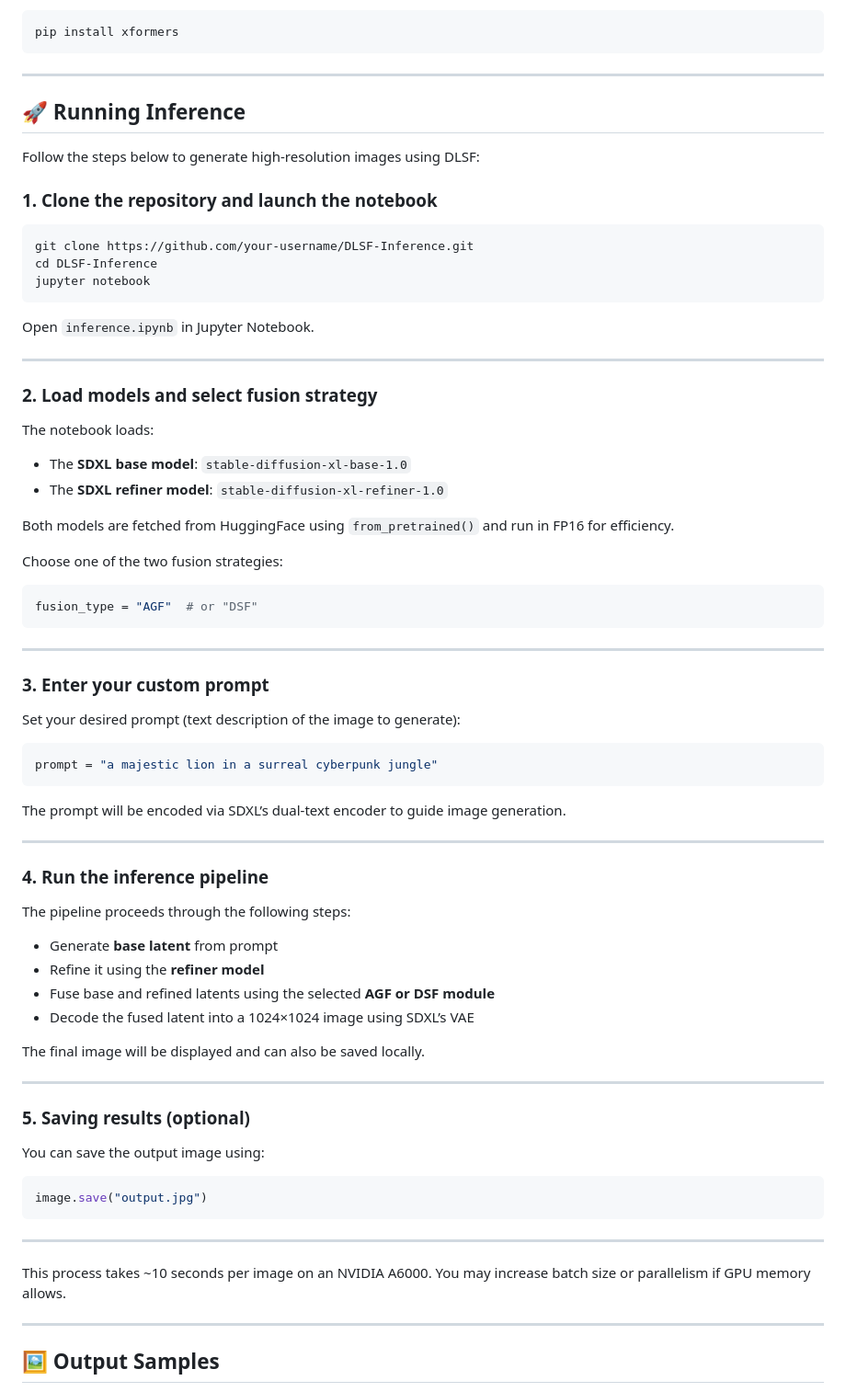
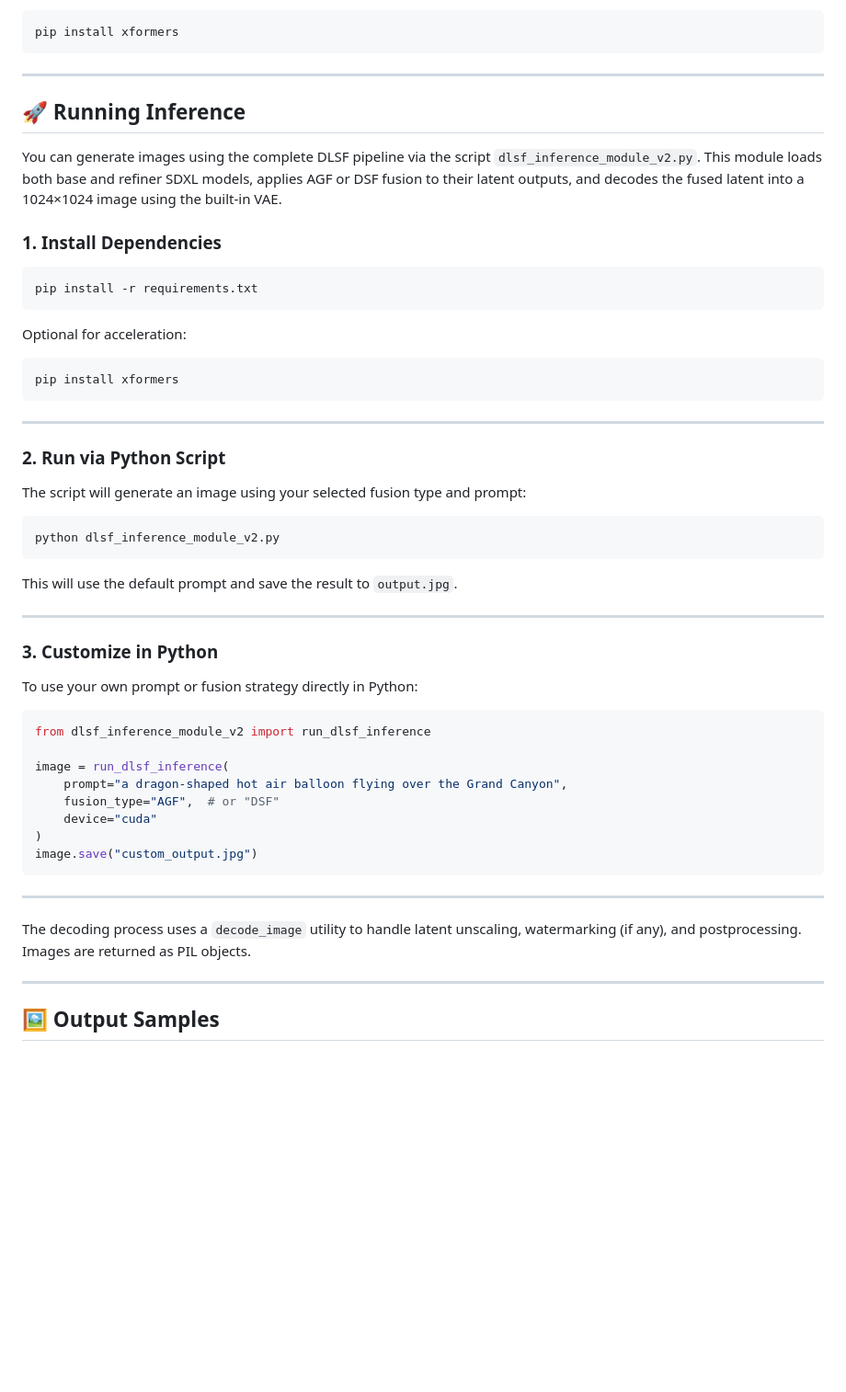
Before and after one commit to Rossi-Laboratory/MVA2025, a Markdown page: README.md, the part around the change. Shown: that part at 92% size. Drawn GitHub-style; blank space fills up the shorter version.

````diff
--- a/README.md
+++ b/README.md
@@ -60,73 +60,55 @@ pip install xformers
 ```
 
 ---
-
 ## 🚀 Running Inference
 
-Follow the steps below to generate high-resolution images using DLSF:
+You can generate images using the complete DLSF pipeline via the script `dlsf_inference_module_v2.py`. This module loads both base and refiner SDXL models, applies AGF or DSF fusion to their latent outputs, and decodes the fused latent into a 1024×1024 image using the built-in VAE.
 
-### 1. Clone the repository and launch the notebook
+### 1. Install Dependencies
 
 ```bash
-git clone https://github.com/your-username/DLSF-Inference.git
-cd DLSF-Inference
-jupyter notebook
+pip install -r requirements.txt
 ```
 
-Open `inference.ipynb` in Jupyter Notebook.
+Optional for acceleration:
 
----
-
-### 2. Load models and select fusion strategy
-
-The notebook loads:
-- The **SDXL base model**: `stable-diffusion-xl-base-1.0`
-- The **SDXL refiner model**: `stable-diffusion-xl-refiner-1.0`
-
-Both models are fetched from HuggingFace using `from_pretrained()` and run in FP16 for efficiency.
-
-Choose one of the two fusion strategies:
-```python
-fusion_type = "AGF"  # or "DSF"
+```bash
+pip install xformers
 ```
 
 ---
 
-### 3. Enter your custom prompt
+### 2. Run via Python Script
 
-Set your desired prompt (text description of the image to generate):
+The script will generate an image using your selected fusion type and prompt:
 
-```python
-prompt = "a majestic lion in a surreal cyberpunk jungle"
+```bash
+python dlsf_inference_module_v2.py
 ```
 
-The prompt will be encoded via SDXL’s dual-text encoder to guide image generation.
+This will use the default prompt and save the result to `output.jpg`.
 
 ---
 
-### 4. Run the inference pipeline
+### 3. Customize in Python
 
-The pipeline proceeds through the following steps:
-- Generate **base latent** from prompt
-- Refine it using the **refiner model**
-- Fuse base and refined latents using the selected **AGF or DSF module**
-- Decode the fused latent into a 1024×1024 image using SDXL’s VAE
-
-The final image will be displayed and can also be saved locally.
-
----
-
-### 5. Saving results (optional)
-
-You can save the output image using:
+To use your own prompt or fusion strategy directly in Python:
 
 ```python
-image.save("output.jpg")
+from dlsf_inference_module_v2 import run_dlsf_inference
+
+image = run_dlsf_inference(
+    prompt="a dragon-shaped hot air balloon flying over the Grand Canyon",
+    fusion_type="AGF",  # or "DSF"
+    device="cuda"
+)
+image.save("custom_output.jpg")
 ```
 
 ---
 
-This process takes ~10 seconds per image on an NVIDIA A6000. You may increase batch size or parallelism if GPU memory allows.
+The decoding process uses a `decode_image` utility to handle latent unscaling, watermarking (if any), and postprocessing. Images are returned as PIL objects.
+
 
 
 ---
````
